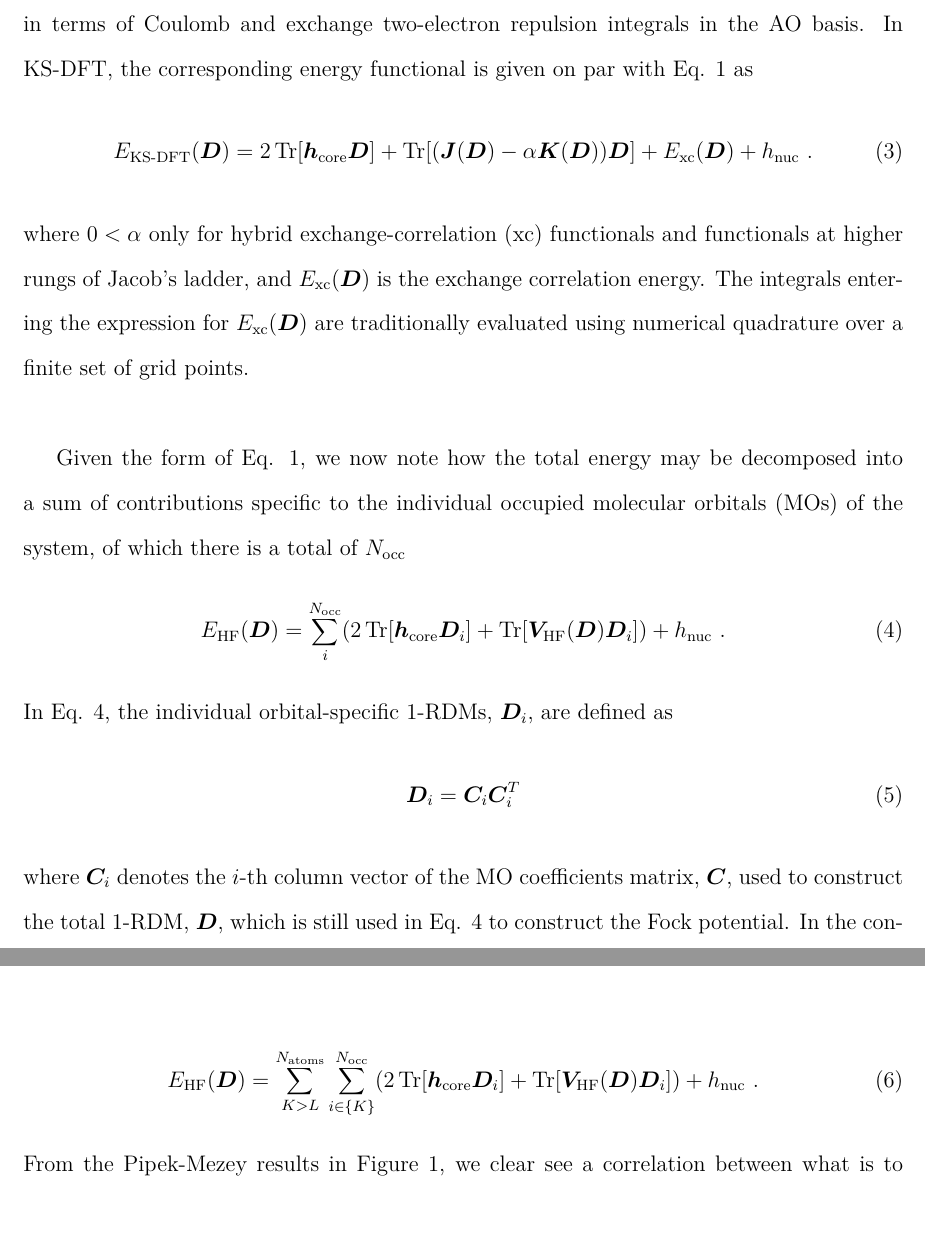
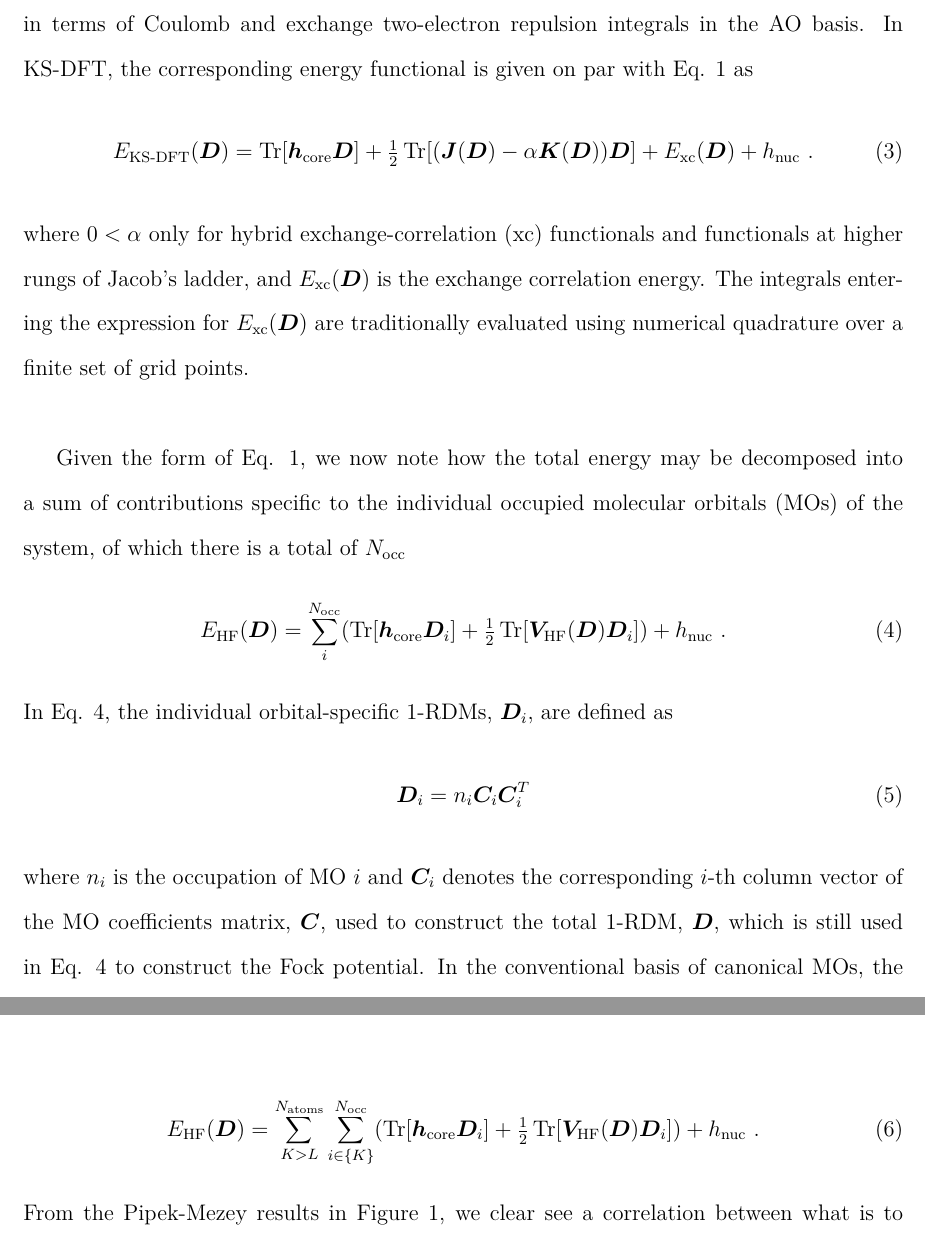
Before and after one commit to eriksen-lab/decodense, a LaTeX paper (ms/ms.tex): two parts of pages 3 and 5 of 8, joined at a grey line, cut so that both start at the same text. Compiled offline with pdfLaTeX.

Commit message:
WIP - minor update to ms.tex

```diff
--- a/ms/ms.tex
+++ b/ms/ms.tex
@@ -100,7 +100,7 @@ As a first step, we will be concerned with learning Hartree-Fock (HF) energies,
 Assuming a molecular system composed of $N_{\text{nuc}}$ nuclei and $N_{\text{elec}}$ electrons spanned by an atomic orbital (AO) basis of size $N_{\text{b}}$, the Hartree-Fock functional is defined in terms of a converged 1-electron reduced density matrix (1-RDM), $\bm{D}$, as~\cite{mest}
 %
 \begin{align}
-E_{\text{HF}}(\bm{D}) = 2\tr[\bm{h}_{\text{core}}\bm{D}] + \tr[\bm{V}_{\text{HF}}(\bm{D})\bm{D}] + h_{\text{nuc}} \ . \label{hf_energy_eq}
+E_{\text{HF}}(\bm{D}) = \tr[\bm{h}_{\text{core}}\bm{D}] + \tfrac{1}{2}\tr[\bm{V}_{\text{HF}}(\bm{D})\bm{D}] + h_{\text{nuc}} \ . \label{hf_energy_eq}
 \end{align}
 %
 In Eq. \ref{hf_energy_eq}, $\bm{h}_{\text{core}}$ is the core Hamiltonian representing the kinetic energy of the electrons and their attractive interaction with the stationary nuclei of the system at hand, $h_{\text{nuc}}$ is the corresponding scalar nuclear-repulsion term, while $\bm{V}_{\text{HF}}(\bm{D})$ is the Fock potential with matrix elements
@@ -113,7 +113,7 @@ In Eq. \ref{hf_energy_eq}, $\bm{h}_{\text{core}}$ is the core Hamiltonian repres
 in terms of Coulomb and exchange two-electron repulsion integrals in the AO basis. In KS-DFT, the corresponding energy functional is given on par with Eq. \ref{hf_energy_eq} as
 %
 \begin{align}
-E_{\text{KS-DFT}}(\bm{D}) = 2\tr[\bm{h}_{\text{core}}\bm{D}] + \tr[(\bm{J}(\bm{D}) - \alpha\bm{K}(\bm{D}))\bm{D}] + E_{\text{xc}}(\bm{D}) + h_{\text{nuc}} \ . \label{ks_dft_energy_eq}
+E_{\text{KS-DFT}}(\bm{D}) = \tr[\bm{h}_{\text{core}}\bm{D}] + \tfrac{1}{2}\tr[(\bm{J}(\bm{D}) - \alpha\bm{K}(\bm{D}))\bm{D}] + E_{\text{xc}}(\bm{D}) + h_{\text{nuc}} \ . \label{ks_dft_energy_eq}
 \end{align}
 %
 where $0 < \alpha$ only for hybrid exchange-correlation (xc) functionals and functionals at higher rungs of Jacob's ladder, and $E_{\text{xc}}(\bm{D})$ is the exchange correlation energy. The integrals entering the expression for $E_{\text{xc}}(\bm{D})$ are traditionally evaluated using numerical quadrature over a finite set of grid points.\\
@@ -121,16 +121,16 @@ where $0 < \alpha$ only for hybrid exchange-correlation (xc) functionals and fun
 Given the form of Eq. \ref{hf_energy_eq}, we now note how the total energy may be decomposed into a sum of contributions specific to the individual occupied molecular orbitals (MOs) of the system, of which there is a total of $N_{\text{occ}}$
 %
 \begin{align}
-E_{\text{HF}}(\bm{D}) = \sum^{N_{\text{occ}}}_{i}(2\tr[\bm{h}_{\text{core}}\bm{D}_i] + \tr[\bm{V}_{\text{HF}}(\bm{D})\bm{D}_i]) + h_{\text{nuc}} \ . \label{orb_decomp_mo_eq}
+E_{\text{HF}}(\bm{D}) = \sum^{N_{\text{occ}}}_{i}(\tr[\bm{h}_{\text{core}}\bm{D}_i] + \tfrac{1}{2}\tr[\bm{V}_{\text{HF}}(\bm{D})\bm{D}_i]) + h_{\text{nuc}} \ . \label{orb_decomp_mo_eq}
 \end{align}
 %
 In Eq. \ref{orb_decomp_mo_eq}, the individual orbital-specific 1-RDMs, $\bm{D}_i$, are defined as
 %
 \begin{align}
-\bm{D}_i = \bm{C}_{i}\bm{C}^T_{i} \label{orb_spec_1rdm_eq}
+\bm{D}_i = n_{i}\bm{C}_{i}\bm{C}^T_{i} \label{orb_spec_1rdm_eq}
 \end{align}
 %
-where $\bm{C}_i$ denotes the $i$-th column vector of the MO coefficients matrix, $\bm{C}$, used to construct the total 1-RDM, $\bm{D}$, which is still used in Eq. \ref{orb_decomp_mo_eq} to construct the Fock potential. In the conventional basis of canonical MOs, the orbitals themselves will be completely delocalized over the entire system. Hence, although the linear combinations of AOs that define the individual MOs may be symmetry adapted, one cannot in general expect any degree of systematic grouping of the individual contributions to the decomposition in Eq. \ref{orb_decomp_mo_eq}. In the lack of any repeating patterns among the MO contributions, the hope of addressing the overall problem, that is, the mapping of chemical bonds to total electronic energies, remains intractable.\\
+where $n_i$ is the occupation of MO $i$ and $\bm{C}_i$ denotes the corresponding $i$-th column vector of the MO coefficients matrix, $\bm{C}$, used to construct the total 1-RDM, $\bm{D}$, which is still used in Eq. \ref{orb_decomp_mo_eq} to construct the Fock potential. In the conventional basis of canonical MOs, the orbitals themselves will be completely delocalized over the entire system. Hence, although the linear combinations of AOs that define the individual MOs may be symmetry adapted, one cannot in general expect any degree of systematic grouping of the individual contributions to the decomposition in Eq. \ref{orb_decomp_mo_eq}. In the lack of any repeating patterns among the MO contributions, the hope of addressing the overall problem, that is, the mapping of chemical bonds to total electronic energies, remains intractable.\\
 
 %
 \begin{figure}[ht]
@@ -145,7 +145,7 @@ As an illustration of this point, Figure \ref{c6h6_hf_fig} shows the distributio
 
 %
 \begin{align}
-E_{\text{HF}}(\bm{D}) = \sum^{N_{\text{atoms}}}_{K>L}\sum^{N_{\text{occ}}}_{i \in \{K\}}(2\tr[\bm{h}_{\text{core}}\bm{D}_i] + \tr[\bm{V}_{\text{HF}}(\bm{D})\bm{D}_i]) + h_{\text{nuc}} \ . \label{orb_decomp_bond_eq}
+E_{\text{HF}}(\bm{D}) = \sum^{N_{\text{atoms}}}_{K>L}\sum^{N_{\text{occ}}}_{i \in \{K\}}(\tr[\bm{h}_{\text{core}}\bm{D}_i] + \tfrac{1}{2}\tr[\bm{V}_{\text{HF}}(\bm{D})\bm{D}_i]) + h_{\text{nuc}} \ . \label{orb_decomp_bond_eq}
 \end{align}
 %
 From the Pipek-Mezey results in Figure \ref{c6h6_hf_fig}, we clear see a correlation between what is to be expected on the basis of the Lewis structure representation of benzene and what the decomposition in Eq. \ref{orb_decomp_mo_eq} returns. Given the high symmetry (full point group: $D_{6\text{h}}$, computational subgroup: $D_{2\text{h}}$), the 6 core orbitals of the carbons are indistinguishable, as are the 6 C--C bonds and the 6 C--H bonds. The decomposition even yields contributions from 3 degenerate carbon double bonds, in perfect agreement with the conventional Kekul{\'e} formula in Figure \ref{c6h6_hf_fig}. Neither of these features are present in the decomposition based on canonical MOs, except for the core orbitals; however, not even these are degenerate. In order to further illustrate the potential of the proposed decomposition, Figure \ref{c10h8_hf_fig} shows a comparison between the benzene decomposition in terms of Pipek-Mezey MOs of Figure \ref{c6h6_hf_fig} and the corresponding decomposition for the related naphthalene molecule.\\
```
